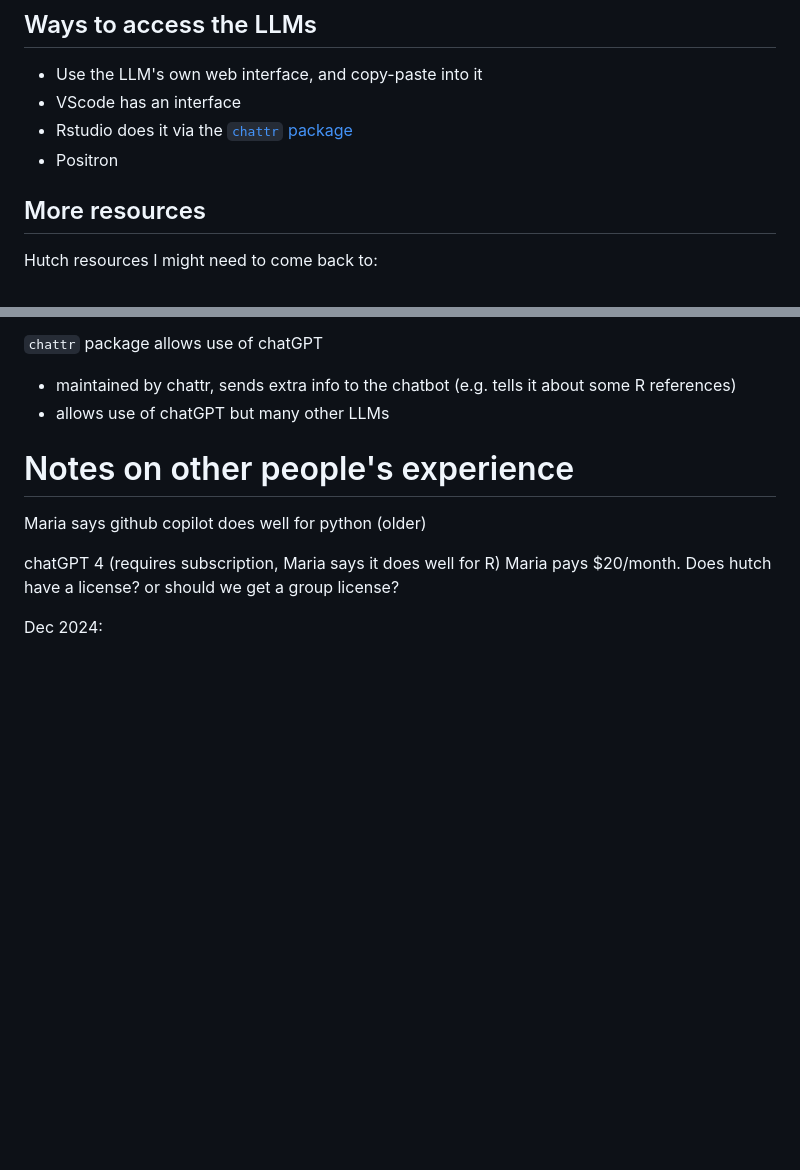
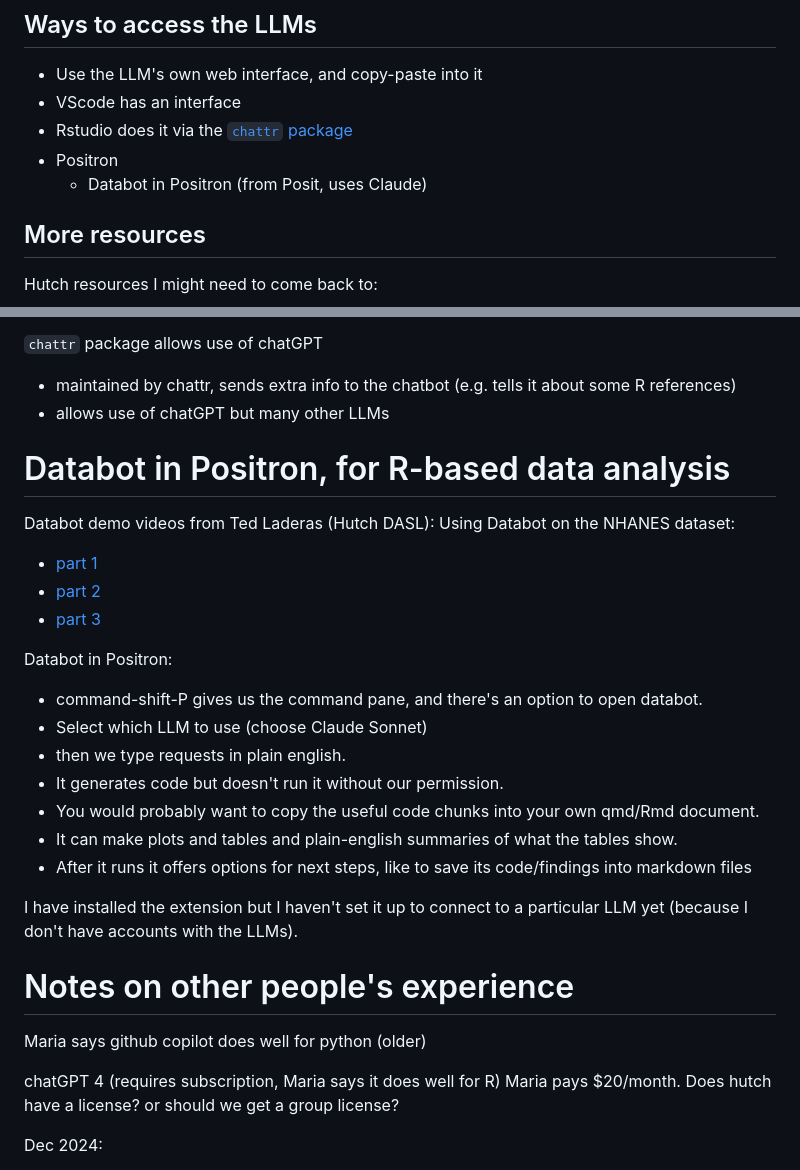
Before and after one commit to jayoung/MalikLab_bioinformaticsResources, a Markdown page: janets_NOTES_forMyself/programming_and_statistics/AI_notes.md, 2 parts joined by grey strips. Drawn GitHub-style; blank space fills up the shorter version.

Commit message:
add notes on databot and positron

```diff
--- a/janets_NOTES_forMyself/programming_and_statistics/AI_notes.md
+++ b/janets_NOTES_forMyself/programming_and_statistics/AI_notes.md
@@ -34,6 +34,7 @@ Deep learning is a subset of machine learning. Requires large datasets for train
 - VScode has an interface
 - Rstudio does it via the [`chattr` package](https://blogs.rstudio.com/ai/posts/2024-04-04-chat-with-llms-using-chattr/)
 - Positron
+  - Databot in Positron (from Posit, uses Claude)
 
 
 ## More resources
@@ -277,6 +279,24 @@ Can use them together within Rstudio (need more recent Rstudio, and to enable co
 - maintained by chattr, sends extra info to the chatbot (e.g. tells it about some R references)
 - allows use of chatGPT but many other LLMs
 
+# Databot in Positron, for R-based data analysis
+
+Databot demo videos from Ted Laderas (Hutch DASL): Using Databot on the NHANES dataset:
+- [part 1](https://www.youtube.com/watch?v=qs2GozYUUOk)
+- [part 2](https://www.youtube.com/watch?v=lT2J71Jg_ug)
+- [part 3](https://www.youtube.com/watch?v=j0KdDMIgcLY)
+
+Databot in Positron:
+- command-shift-P gives us the command pane, and there's an option to open databot.
+- Select which LLM to use (choose Claude Sonnet)
+- then we type requests in plain english.
+- It generates code but doesn't run it without our permission.
+- You would probably want to copy the useful code chunks into your own qmd/Rmd document.
+- It can make plots and tables and plain-english summaries of what the tables show.
+- After it runs it offers options for next steps, like to save its code/findings into markdown files
+
+I have installed the extension but I haven't set it up to connect to a particular LLM yet (because I don't have accounts with the LLMs).
+
 
 # Notes on other people's experience
 
```
Also changed, not shown: other parts of janets_NOTES_forMyself/programming_and_statistics/AI_notes.md (+1 -0 lines).
